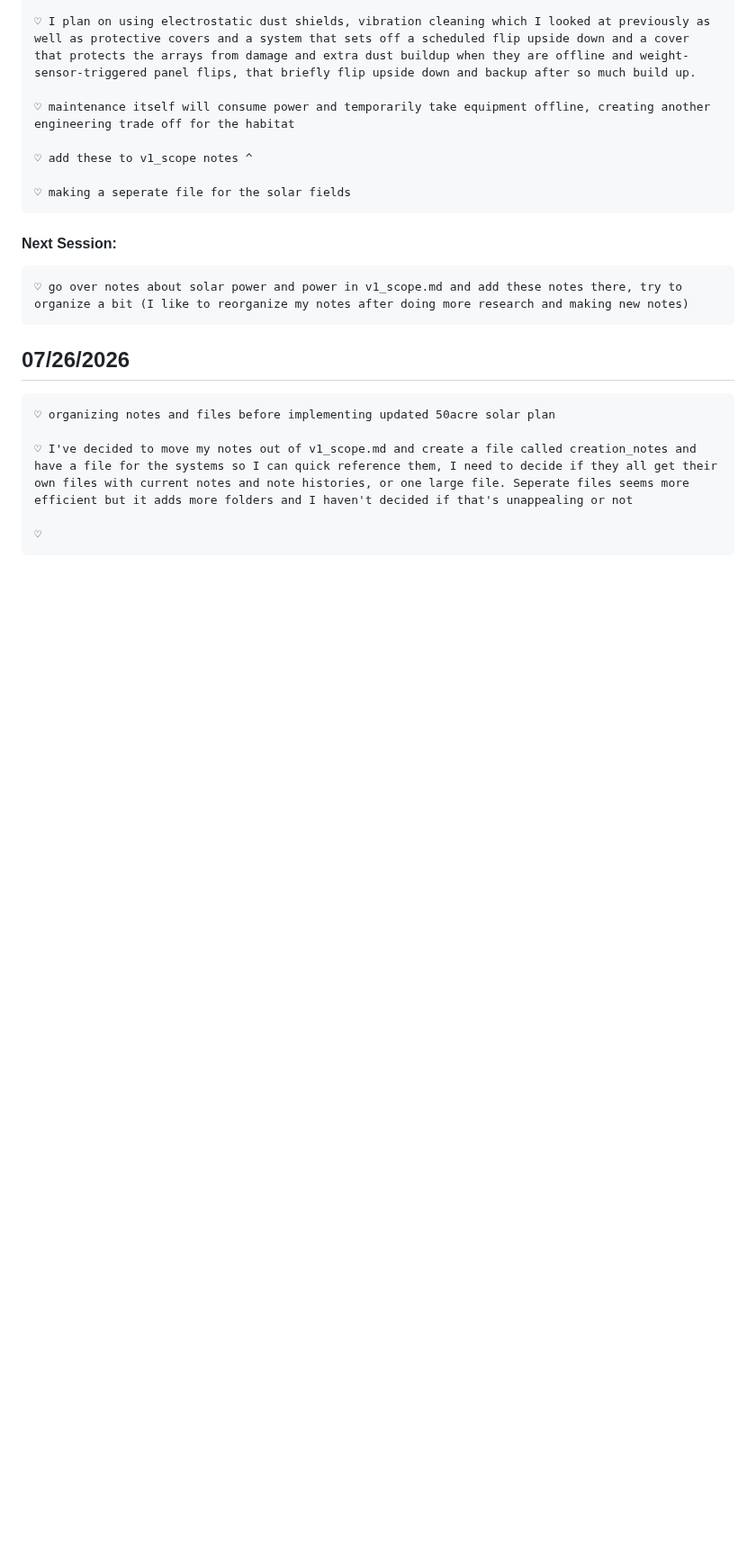
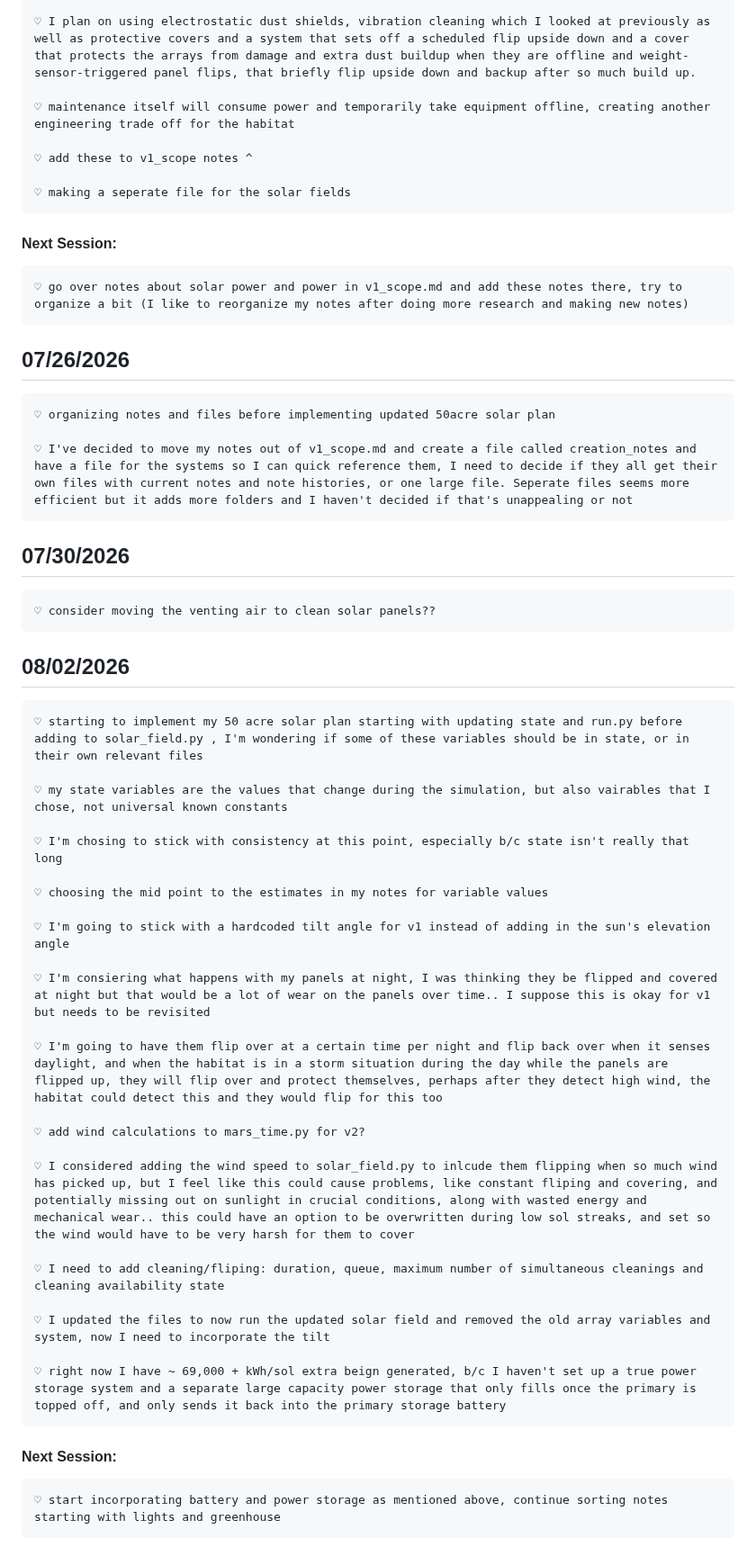
Before and after one commit to Adore2113/MarsHSim, a Markdown page: docs/dev_log.md, the part around the change. Shown at 90% size. GitHub-like rendering; blank space fills up the shorter version.

```diff
--- a/docs/dev_log.md
+++ b/docs/dev_log.md
@@ -1212,4 +1212,35 @@ I've been writing my thoughts and progress here as I go. It's kind of like a dai
 
     ♡ I've decided to move my notes out of v1_scope.md and create a file called creation_notes and have a file for the systems so I can quick reference them, I need to decide if they all get their own files with current notes and note histories, or one large file. Seperate files seems more efficient but it adds more folders and I haven't decided if that's unappealing or not
 
-    ♡
+
+##      07/30/2026
+    ♡ consider moving the venting air to clean solar panels??
+
+
+##      08/02/2026
+    ♡ starting to implement my 50 acre solar plan starting with updating state and run.py before adding to solar_field.py , I'm wondering if some of these variables should be in state, or in their own relevant files
+
+    ♡ my state variables are the values that change during the simulation, but also vairables that I chose, not universal known constants
+
+    ♡ I'm chosing to stick with consistency at this point, especially b/c state isn't really that long
+
+    ♡ choosing the mid point to the estimates in my notes for variable values
+
+    ♡ I'm going to stick with a hardcoded tilt angle for v1 instead of adding in the sun's elevation angle
+
+    ♡ I'm consiering what happens with my panels at night, I was thinking they be flipped and covered at night but that would be a lot of wear on the panels over time.. I suppose this is okay for v1 but needs to be revisited
+
+    ♡ I'm going to have them flip over at a certain time per night and flip back over when it senses daylight, and when the habitat is in a storm situation during the day while the panels are flipped up, they will flip over and protect themselves, perhaps after they detect high wind, the habitat could detect this and they would flip for this too
+
+    ♡ add wind calculations to mars_time.py for v2?
+
+    ♡ I considered adding the wind speed to solar_field.py to inlcude them flipping when so much wind has picked up, but I feel like this could cause problems, like constant fliping and covering, and potentially missing out on sunlight in crucial conditions, along with wasted energy and mechanical wear.. this could have an option to be overwritten during low sol streaks, and set so the wind would have to be very harsh for them to cover
+
+    ♡ I need to add cleaning/fliping: duration, queue, maximum number of simultaneous cleanings and cleaning availability state
+
+    ♡ I updated the files to now run the updated solar field and removed the old array variables and system, now I need to incorporate the tilt
+
+    ♡ right now I have ~ 69,000 + kWh/sol extra beign generated, b/c I haven't set up a true power storage system and a separate large capacity power storage that only fills once the primary is topped off, and only sends it back into the primary storage battery
+
+#### Next Session:
+    ♡ start incorporating battery and power storage as mentioned above, continue sorting notes starting with lights and greenhouse
```
Also changed, not shown: docs/creation_notes/solar_field.md (added, +369 -0 lines).
